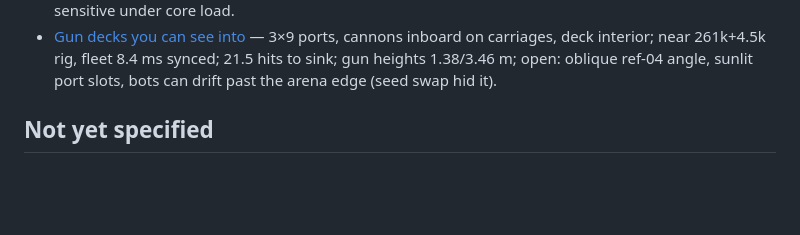
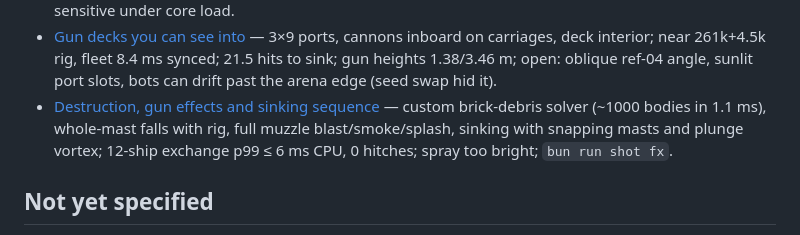
Before and after one commit to JoelEmanuelNilsson/brickwake, a Markdown page: .scratch/brickwake/map.md, the part around the change. Drawn GitHub-style; blank space fills up the shorter version.

Commit message:
docs: record ticket 15 in the map

```diff
--- a/.scratch/brickwake/map.md
+++ b/.scratch/brickwake/map.md
@@ -71,6 +71,7 @@ flowchart LR
 - [TDM, team sails and menus](issues/18-tdm-and-menus.md) — Pirates vs Navy (20 sinks/10 min), balanced bots, no friendly damage; title with FFA/TDM one-click, results with per-player stats; matte sails read black-with-skull at ref-01.
 - [Gunport aim view](issues/17-gunport-view.md) — right-mouse view eases in over 0.5 s, rides the roll, keeps the reticle point, 4.4–5.4 ms; ports too small to show the gun deck → [Gun decks you can see into](issues/20-open-gun-decks.md). c7 blend check is timing-sensitive under core load.
 - [Gun decks you can see into](issues/20-open-gun-decks.md) — 3×9 ports, cannons inboard on carriages, deck interior; near 261k+4.5k rig, fleet 8.4 ms synced; 21.5 hits to sink; gun heights 1.38/3.46 m; open: oblique ref-04 angle, sunlit port slots, bots can drift past the arena edge (seed swap hid it).
+- [Destruction, gun effects and sinking sequence](issues/15-destruction-and-effects.md) — custom brick-debris solver (~1000 bodies in 1.1 ms), whole-mast falls with rig, full muzzle blast/smoke/splash, sinking with snapping masts and plunge vortex; 12-ship exchange p99 ≤ 6 ms CPU, 0 hitches; spray too bright; `bun run shot fx`.
 
 ## Not yet specified
 
```
